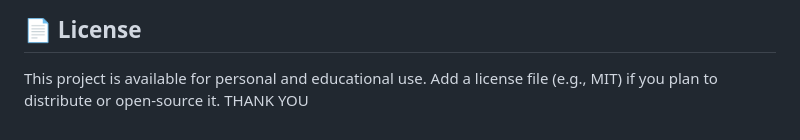
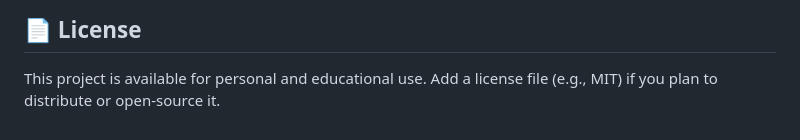
Before and after one commit to Mcadefarhan/aws-three-tier-web-app, a Markdown page: README.md, the part around the change. GitHub-like rendering.

```diff
--- a/README.md
+++ b/README.md
@@ -214,4 +214,3 @@ CREATE TABLE IF NOT EXISTS contacts (
 ## 📄 License
 
 This project is available for personal and educational use. Add a license file (e.g., MIT) if you plan to distribute or open-source it.
-THANK YOU
```
